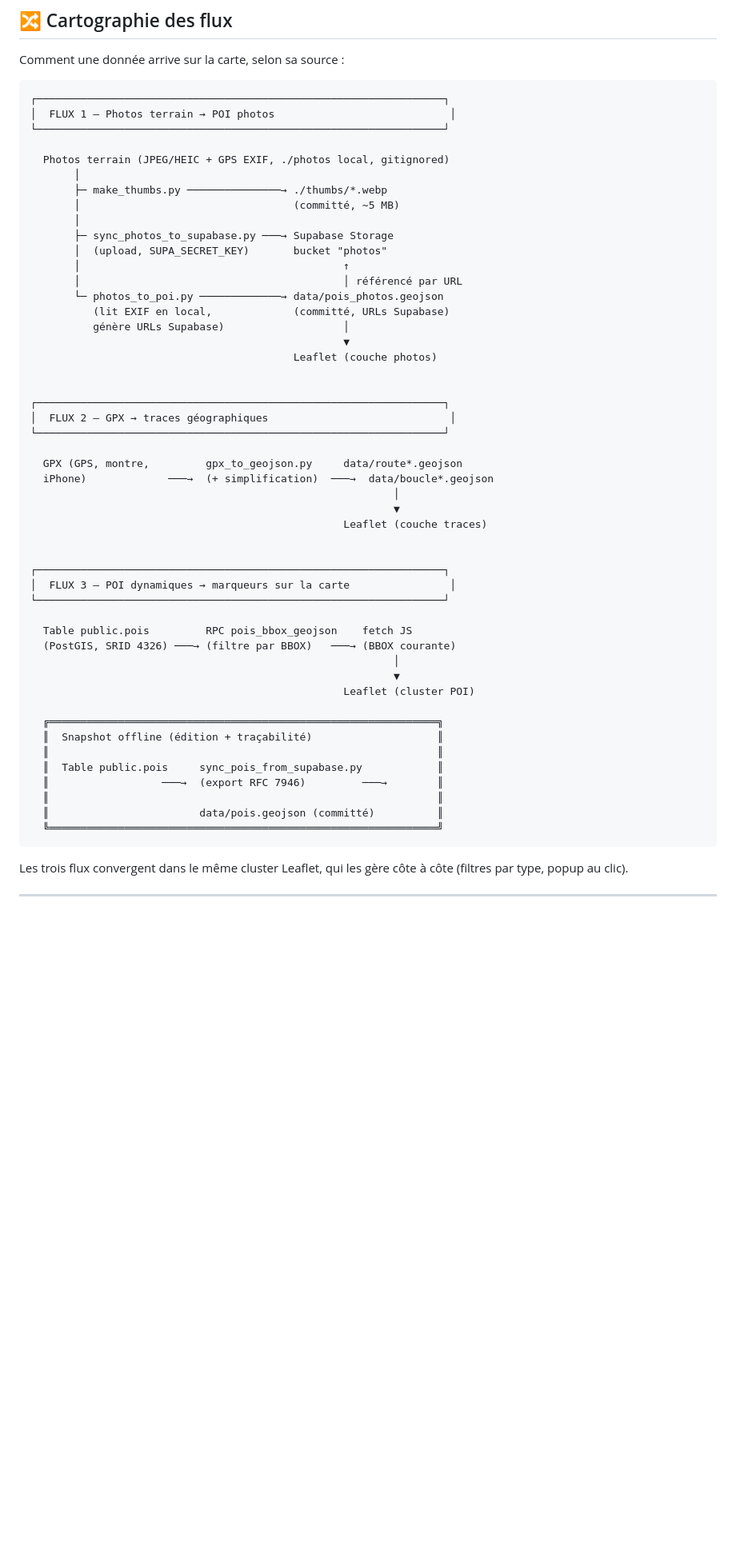
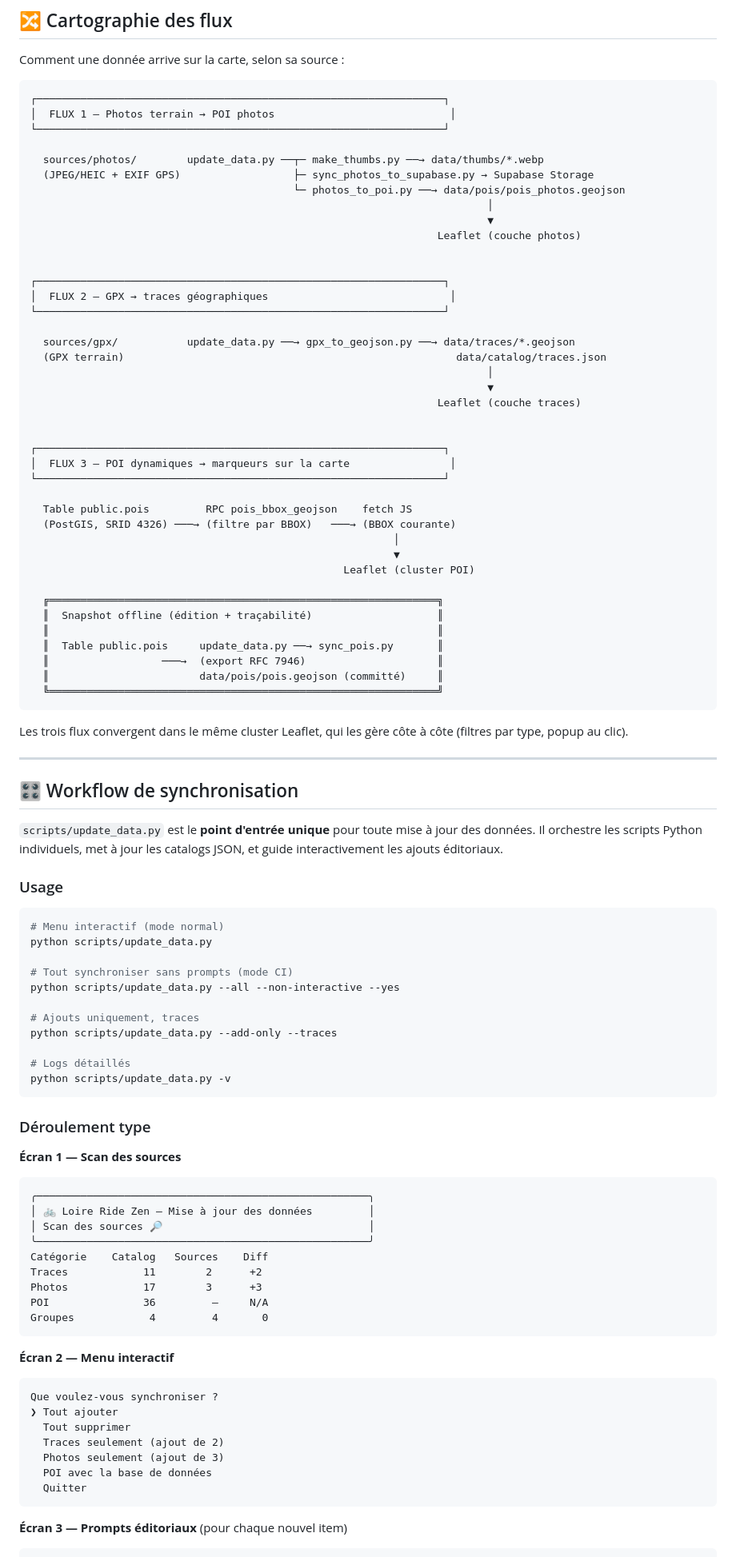
Before and after one commit to iamjulienjulien/loireridezen-map, a Markdown page: README.md, the part around one of its changes. Shown at 80% size. Drawn GitHub-style; blank space fills up the shorter version.

````diff
--- a/README.md
+++ b/README.md
@@ -136,31 +157,23 @@ Comment une donnée arrive sur la carte, selon sa source :
 │  FLUX 1 — Photos terrain → POI photos                            │
 └─────────────────────────────────────────────────────────────────┘
 
-  Photos terrain (JPEG/HEIC + GPS EXIF, ./photos local, gitignored)
-       │
-       ├─ make_thumbs.py ───────────────→ ./thumbs/*.webp
-       │                                  (committé, ~5 MB)
-       │
-       ├─ sync_photos_to_supabase.py ───→ Supabase Storage
-       │  (upload, SUPA_SECRET_KEY)       bucket "photos"
-       │                                          ↑
-       │                                          │ référencé par URL
-       └─ photos_to_poi.py ─────────────→ data/pois_photos.geojson
-          (lit EXIF en local,             (committé, URLs Supabase)
-          génère URLs Supabase)                   │
-                                                  ▼
-                                          Leaflet (couche photos)
+  sources/photos/        update_data.py ──┬─ make_thumbs.py ──→ data/thumbs/*.webp
+  (JPEG/HEIC + EXIF GPS)                  ├─ sync_photos_to_supabase.py → Supabase Storage
+                                          └─ photos_to_poi.py ──→ data/pois/pois_photos.geojson
+                                                                         │
+                                                                         ▼
+                                                                 Leaflet (couche photos)
 
 
 ┌─────────────────────────────────────────────────────────────────┐
 │  FLUX 2 — GPX → traces géographiques                             │
 └─────────────────────────────────────────────────────────────────┘
 
-  GPX (GPS, montre,         gpx_to_geojson.py     data/route*.geojson
-  iPhone)             ───→  (+ simplification)  ───→  data/boucle*.geojson
-                                                          │
-                                                          ▼
-                                                  Leaflet (couche traces)
+  sources/gpx/           update_data.py ──→ gpx_to_geojson.py ──→ data/traces/*.geojson
+  (GPX terrain)                                                     data/catalog/traces.json
+                                                                         │
+                                                                         ▼
+                                                                 Leaflet (couche traces)
 
 
 ┌─────────────────────────────────────────────────────────────────┐
@@ -176,11 +189,63 @@ Comment une donnée arrive sur la carte, selon sa source :
   ╔══════════════════════════════════════════════════════════════╗
   ║  Snapshot offline (édition + traçabilité)                    ║
   ║                                                              ║
-  ║  Table public.pois     sync_pois_from_supabase.py            ║
-  ║                  ───→  (export RFC 7946)         ───→        ║
-  ║                                                              ║
-  ║                        data/pois.geojson (committé)          ║
+  ║  Table public.pois     update_data.py ──→ sync_pois.py       ║
+  ║                  ───→  (export RFC 7946)                     ║
+  ║                        data/pois/pois.geojson (committé)     ║
   ╚══════════════════════════════════════════════════════════════╝
 ```
 
 Les trois flux convergent dans le même cluster Leaflet, qui les gère côte à côte (filtres par type, popup au clic).
+
+---
+
+## 🎛 Workflow de synchronisation
+
+`scripts/update_data.py` est le **point d'entrée unique** pour toute mise à jour des données. Il orchestre les scripts Python individuels, met à jour les catalogs JSON, et guide interactivement les ajouts éditoriaux.
+
+### Usage
+
+```bash
+# Menu interactif (mode normal)
+python scripts/update_data.py
+
+# Tout synchroniser sans prompts (mode CI)
+python scripts/update_data.py --all --non-interactive --yes
+
+# Ajouts uniquement, traces
+python scripts/update_data.py --add-only --traces
+
+# Logs détaillés
+python scripts/update_data.py -v
+```
+
+### Déroulement type
+
+**Écran 1 — Scan des sources**
+
+```
+╭─────────────────────────────────────────────────────╮
+│ 🚲 Loire Ride Zen — Mise à jour des données         │
+│ Scan des sources 🔎                                 │
+╰─────────────────────────────────────────────────────╯
+Catégorie    Catalog   Sources    Diff
+Traces            11        2      +2
+Photos            17        3      +3
+POI               36         —     N/A
+Groupes            4         4       0
+```
+
+**Écran 2 — Menu interactif**
+
+```
+Que voulez-vous synchroniser ?
+❯ Tout ajouter
+  Tout supprimer
+  Traces seulement (ajout de 2)
+  Photos seulement (ajout de 3)
+  POI avec la base de données
+  Quitter
+```
+
+**Écran 3 — Prompts éditoriaux** (pour chaque nouvel item)
+
````
Also changed, not shown: other parts of README.md (+190 -122 lines).
